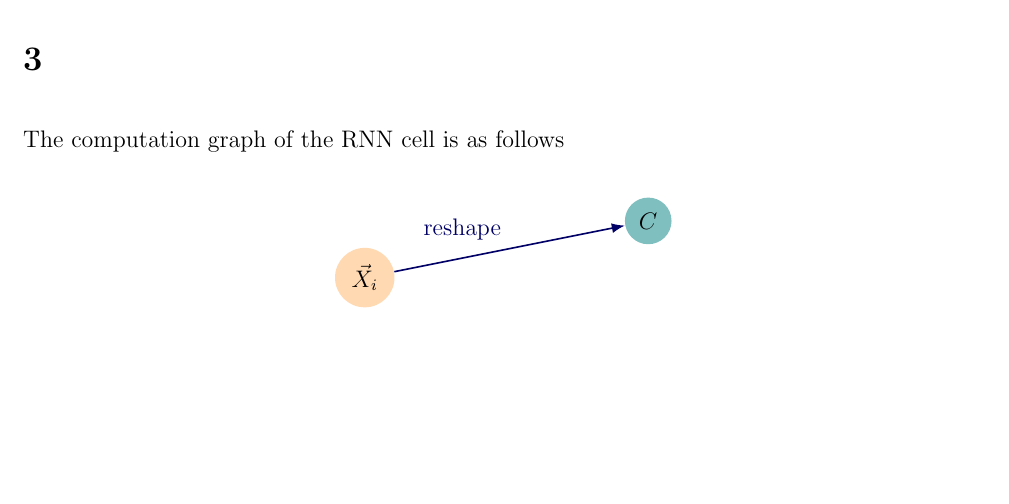
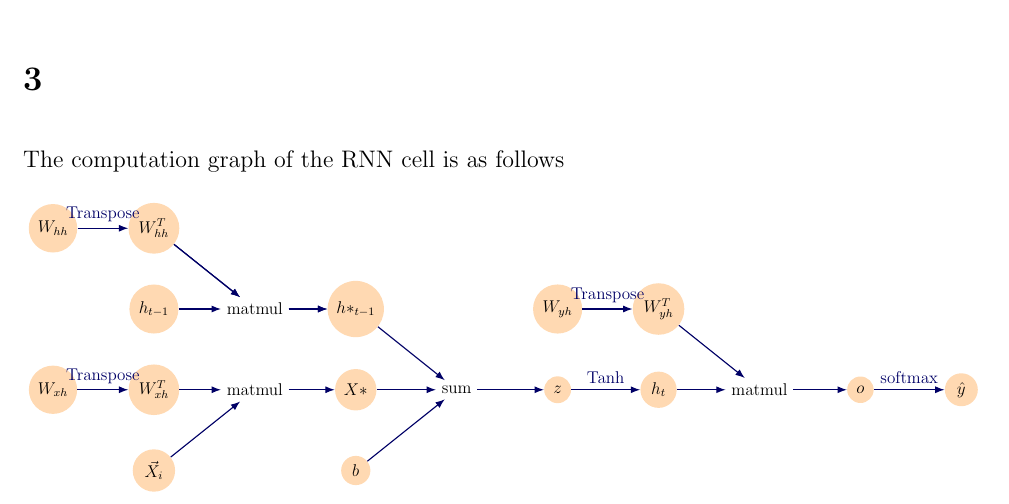
Before and after one commit to JoseCarlosMunoz12/Deep-Learning-Algorithms, a LaTeX problem sheet (HW6/HW_6.tex): part of the page, cut so that both start at the same text, the shorter picture padded with empty space. Compiled offline with pdfLaTeX.

Commit message:
completed HW

```diff
--- a/HW6/HW_6.tex
+++ b/HW6/HW_6.tex
@@ -52,16 +52,29 @@ The computation graph of the RNN cell is as follows
 \newcommand{\hiddennum}{2}
 % Output layer neurons'number
 \newcommand{\outputnum}{1}
+\begin{figure}[htb]
 \begin{center}
+\resizebox{1\textwidth}{!}{
 \begin{tikzpicture}
-% Input Value
-\node[circle,  minimum size = 6mm, fill=orange!30] (Input-1) at (-2.5,-1) {$\vec{X}_i$};
-% Hidden Layer
-\node[circle,  minimum size = 6mm, fill=teal!50, yshift=(2 - 2)*5 mm ] (Hidden-1) at (2.5,0) {$C$};
-% Connect neurons In-Hidden
-\draw[connect,white,line width=1.2] (Input-1) -- (Hidden-1);
-\draw[connect](Input-1) -- (Hidden-1)node[pos=0.50] {\contour{white}{reshape}};
+\node[circle,  minimum size = 6mm, fill=orange!30] (ht1) at (2.5, -2) {$h_{t-1}$};\node[circle,  minimum size = 6mm, fill=orange!30] (ht1p) at (7.5,-2) {$h*_{t-1}$};\node[circle,  minimum size = 6mm, fill=orange!30] (wyh) at (12.5, -2) {$W_{yh}$};\node[circle,  minimum size = 6mm, fill=orange!30] (wyht) at (15,-2) {$W_{yh}^{T}$};
+\node[circle,  minimum size = 6mm, fill=orange!30] (whh) at (0,0) {$W_{hh}$};\node[circle,  minimum size = 6mm, fill=orange!30] (whht) at (2.5,0) {$W_{hh}^{T}$};
+\node[circle,  minimum size = 6mm, fill=orange!30] (wxh) at (0,-4) {$W_{xh}$};\node[circle,  minimum size = 6mm, fill=orange!30] (wxht) at (2.5,-4) {$W_{xh}^{T}$};\node[circle,  minimum size = 6mm, fill=orange!30] (xp) at (7.5,-4) {$X*$};\node[circle,  minimum size = 6mm, fill=orange!30] (z) at (12.5,-4) {$z$};\node[circle,  minimum size = 6mm, fill=orange!30] (h) at (15,-4) {$h_{t}$};\node[circle,  minimum size = 6mm, fill=orange!30] (o) at (20,-4) {$o$};\node[circle,  minimum size = 6mm, fill=orange!30] (y) at (22.5,-4) {$\hat{y}$};
+\node[circle,  minimum size = 6mm, fill=orange!30] (x) at (2.5,-6) {$\vec{X}_{i}$};\node[circle,  minimum size = 6mm, fill=orange!30] (b) at (7.5,-6) {$b$};
+
+\node (1) at (5,-2) {matmul};
+\node (2) at (5,-4) {matmul};
+\node (3) at (10,-4) {sum};
+\node (4) at (17.5,-4) {matmul};
+
+\draw[connect](whh)--(whht)node[pos=0.5]{Transpose};\draw[connect](wxh)--(wxht)node[pos=0.5]{Transpose};\draw[connect](wyh)--(wyht)node[pos=0.5]{Transpose};
+\draw[connect](o)--(y)node[pos=0.5]{softmax};
+\draw[connect](whht)--(1);\draw[connect](ht1)--(1);\draw[connect](whht)--(1);\draw[connect](1)--(ht1p);
+\draw[connect](wxht)--(2);\draw[connect](x)--(2);\draw[connect](2)--(xp);\draw[connect](1)--(ht1p);
+\draw[connect](ht1p)--(3);\draw[connect](xp)--(3);\draw[connect](3)--(z);\draw[connect](b)--(3);
+\draw[connect](z)--(h)node[pos=0.5]{Tanh};
+\draw[connect](wyht)--(4);\draw[connect](h)--(4);\draw[connect](4)--(o);
 \end{tikzpicture}
+}
 \end{center}
-
+ \end{figure}
 \end{document}
```
Also changed, not shown: HW6/HW_6.pdf, 1 other file.
